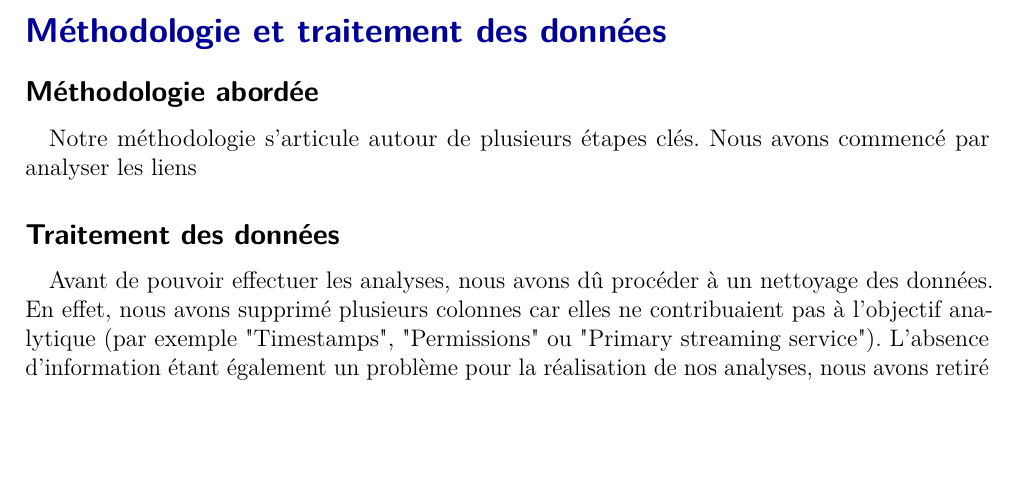
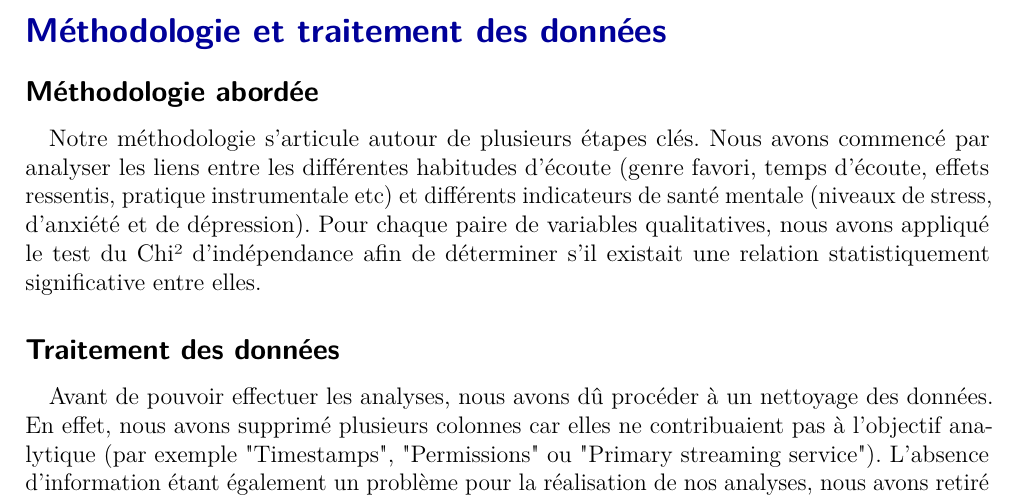
Before and after one commit to Stanilou/Project_Data_Analysis_Football_Players, a LaTeX document (Projet 2/report.tex): part of page 3 of 4, cut so that both start at the same text, the shorter picture padded with empty space. Compiled offline with pdfLaTeX.

Commit message:
Méthodologie

```diff
--- a/Projet 2/report.tex
+++ b/Projet 2/report.tex
@@ -88,7 +88,7 @@
 
     \section{Méthodologie et traitement des données}
         \subsection{Méthodologie abordée}
-            Notre méthodologie s'articule autour de plusieurs étapes clés. Nous avons commencé par analyser les liens
+            Notre méthodologie s'articule autour de plusieurs étapes clés. Nous avons commencé par analyser les liens entre les différentes habitudes d'écoute (genre favori, temps d'écoute, effets ressentis, pratique instrumentale etc) et différents indicateurs de santé mentale (niveaux de stress, d'anxiété et de dépression). Pour chaque paire de variables qualitatives, nous avons appliqué le test du Chi² d’indépendance afin de déterminer s'il existait une relation statistiquement significative entre elles.
 
         \subsection{Traitement des données}
             Avant de pouvoir effectuer les analyses, nous avons dû procéder à un nettoyage des données. En effet, nous avons supprimé plusieurs colonnes car elles ne contribuaient pas à l’objectif analytique (par exemple "Timestamps", "Permissions" ou "Primary streaming service"). L’absence d’information étant également un problème pour la réalisation de nos analyses, nous avons retiré toutes les lignes contenant des valeurs manquantes. Nous avons également ajouté une colonne "Id" pour identifier chaque individu de manière unique et donc remplacer la colonne "Timestamps".\\\\
```
Also changed, not shown: 4 other files.
